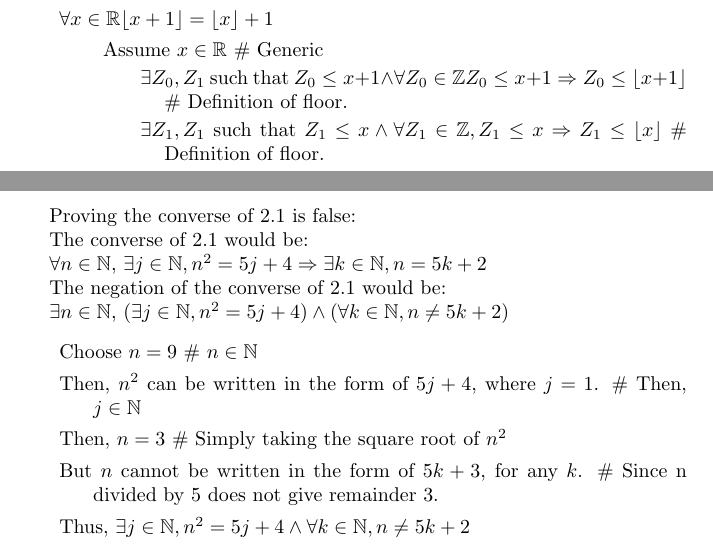
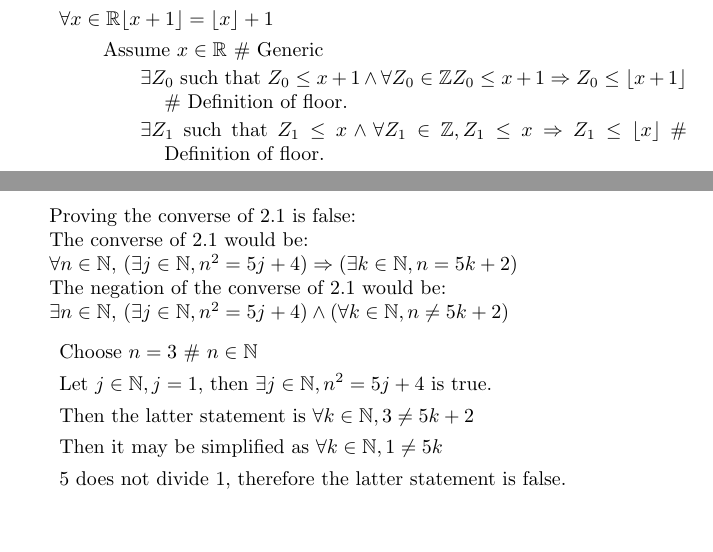
Before and after one commit to connor4312/CSC165, a LaTeX problem sheet (assignment.tex): two parts of pages 2 and 3 of 4, joined at a grey line, cut so that both start at the same text, the shorter picture padded with empty space. Compiled offline with pdfLaTeX.

Commit message:
Adjust 2nd part of 2.1

```diff
--- a/assignment.tex
+++ b/assignment.tex
@@ -96,8 +96,8 @@ false claim you ``prove,'' or any true claim you ``disprove.''
 				\begin{description}
 				\item Assume $x \in \mathbb{R}$ \# Generic
 						\begin{description}
-						\item $\exists Z_{0}, Z_1$ such that $Z_0 \leq x+1 \wedge \forall Z_0 \in \mathbb{Z} Z_0 \leq x+1 \Rightarrow Z_0 \leq \floor{x+1}$ \# Definition of floor.
-						\item $\exists Z_1, Z_1$ such that $Z_1 \leq x \wedge \forall Z_1 \in \mathbb{Z}, Z_1 \leq x \Rightarrow Z_1 \leq \floor{x}$ \# Definition of floor.
+						\item $\exists Z_{0}$ such that $Z_0 \leq x+1 \wedge \forall Z_0 \in \mathbb{Z} Z_0 \leq x+1 \Rightarrow Z_0 \leq \floor{x+1}$ \# Definition of floor.
+						\item $\exists Z_1$ such that $Z_1 \leq x \wedge \forall Z_1 \in \mathbb{Z}, Z_1 \leq x \Rightarrow Z_1 \leq \floor{x}$ \# Definition of floor.
 						\item Then $Z_0 = \floor{x+1}$ and $Z_1 = \floor{x}$
 						\item Then, $Z_{0} - 1 \leq x$ \# $Z_0$ is the largest integer less than or equal to x+1. Then, $Z_0 - 1$ is the largest integer less than x, since subtracting one from both sides of the inequality $Z_0 \leq x +1$ will give the largest integer less than x.
 						\item Then $Z_1 \leq x$ \# By definition of floor, $Z_1$ is also the largest integer less than or equal to x.
@@ -128,17 +128,16 @@ false claim you ``prove,'' or any true claim you ``disprove.''
 
 Proving the converse of 2.1 is false:\\
 The converse of 2.1 would be:\\
-$\forall n \in \mathbb{N}$, $\exists j \in \mathbb{N}, n^2 = 5j+4 \Rightarrow \exists k \in \mathbb{N}, n = 5k+2$\\
+$\forall n \in \mathbb{N}$, ($\exists j \in \mathbb{N}, n^2 = 5j+4) \Rightarrow (\exists k \in \mathbb{N}, n = 5k+2$)\\
 The negation of the converse of 2.1 would be:\\
 $\exists n \in \mathbb{N}$, ($\exists j \in \mathbb{N}, n^2 = 5j+4) \wedge (\forall k \in \mathbb{N}, n \neq 5k+2$)
 		\begin {description}
-				\item Choose $n = 9$ \# $n \in \mathbb{N}$
-				\item Then, $n^2$ can be written in the form of $5j + 4$, where $j = 1$. \# Then, $j \in \mathbb{N}$
-				\item Then, $n = 3$ \# Simply taking the square root of $n^2$
-				\item But $n$ cannot be written in the form of $5k + 3$, for any $k$. \# Since n divided by 5 does not give remainder 3.
-				\item Thus, $\exists j \in \mathbb{N}, n^2 = 5j+4 \wedge\forall k \in \mathbb{N}, n \neq 5k+2$
-
-		\item Then, $\exists n \in \mathbb{N}$, ($\exists j \in \mathbb{N}, n^2 = 5j+4) \wedge (\forall k \in \mathbb{N}, n \neq 5k+2$) \# We've proved the negation of the converse, so we disproved the converse.
+				\item Choose $n = 3$ \# $n \in \mathbb{N}$
+				\item Let $j \in \mathbb{N}, j = 1$, then $\exists j \in \mathbb{N}, n^2 = 5j+4$ is true.
+				\item Then the latter statement is $\forall k \in \mathbb{N}, 3 \neq 5k + 2$
+				\item Then it may be simplified as $\forall k \in \mathbb{N}, 1 \neq 5k$
+				\item 5 does not divide 1, therefore the latter statement is false.
+				\item Then, $\exists n \in \mathbb{N}$, ($\exists j \in \mathbb{N}, n^2 = 5j+4) \wedge (\forall k \in \mathbb{N}, n \neq 5k+2$) \# We've proved the negation of the converse, so we disproved the converse.
 \end{description}
 
 \item Proving claim 2.2 is true, and disproving its converse.
```
